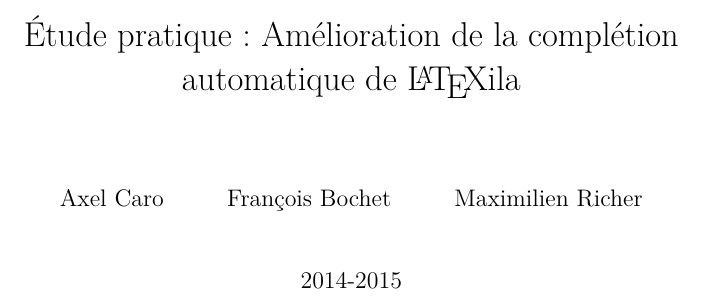
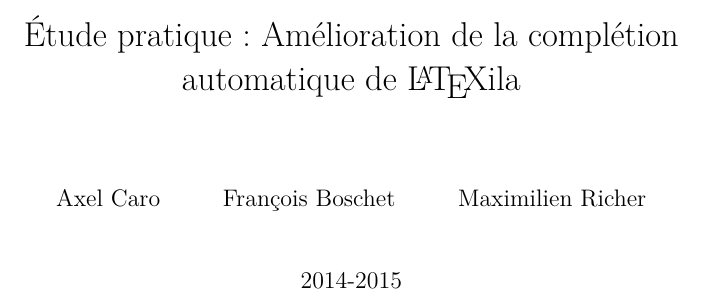
Before and after one commit to halfa/alambic, a LaTeX document (report/index.tex): part of page 1 of 9, cut so that both start at the same text. Compiled offline with LaTeX, dvips and Ghostscript.

Commit message:
MY NAME IS "BOSCHET" not "BOCHET"
ZOMGZOMG :exclamation: :rage:

```diff
--- a/report/index.tex
+++ b/report/index.tex
@@ -26,7 +26,7 @@
 %% ** Begin document ** %%
 
 \title{Étude pratique : Amélioration de la complétion automatique de \LaTeX{}ila}
-\author{Axel Caro\and François Bochet\and Maximilien Richer}
+\author{Axel Caro\and François Boschet\and Maximilien Richer}
 \date{2014-2015}
 
 \begin{document}
```
